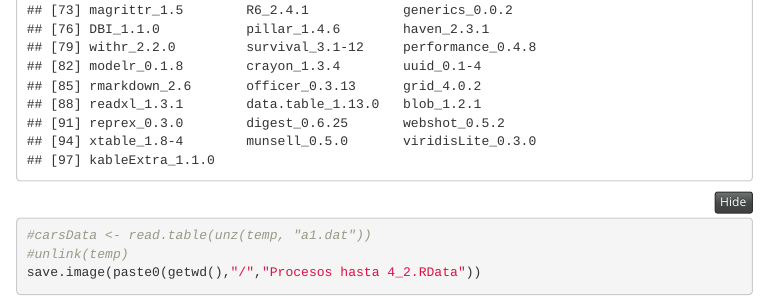
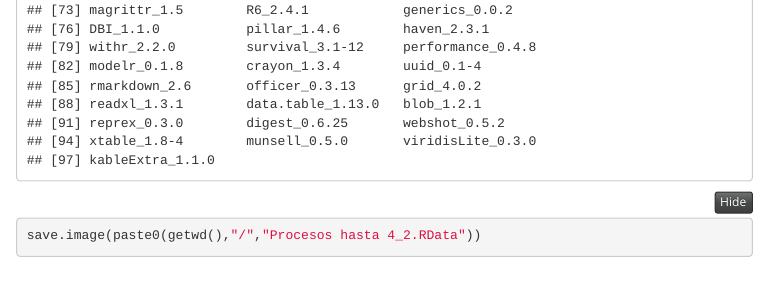
Before and after one commit to FONDECYTACC/paperestallido, an R Markdown document (BD_Compilation.Rmd): the page in a window 1100 px wide, from 3110 px down. The pictures show the output file BD_Compilation.html that the author committed with the source, opened offline; folded parts are opened; menus at the side of the page are left out.

Commit message:
changes to bd compilation

````diff
--- a/BD_Compilation.Rmd
+++ b/BD_Compilation.Rmd
@@ -1893,8 +1893,6 @@ rstudioapi::getSourceEditorContext()
 
 sessionInfo()
 
-#carsData <- read.table(unz(temp, "a1.dat"))
-#unlink(temp)
 save.image(paste0(getwd(),"/","Procesos hasta 4_2.RData"))
 
 ```
````
Also changed, not shown: BD_Compilation.html, 16 other files.
